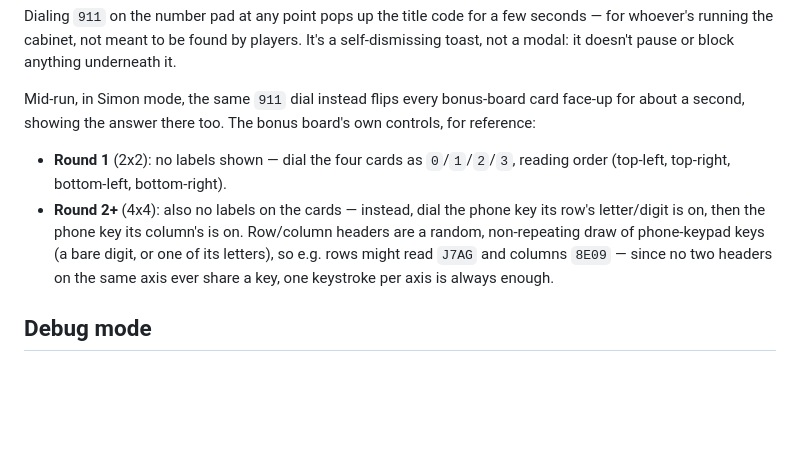
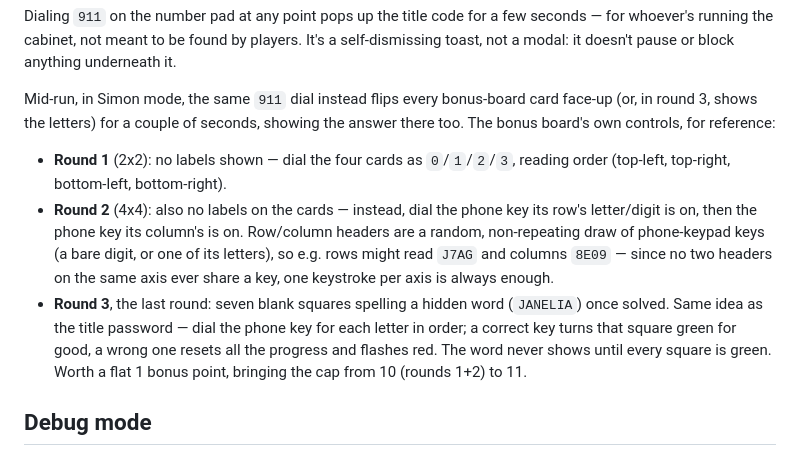
Before and after one commit to davidackerman/designed2perfection, a Markdown page: README.md, the part around the change. GitHub-like rendering; blank space fills up the shorter version.

Commit message:
README: document round 3 (JANELIA) and the new 11-point bonus cap
Co-Authored-By: Claude Sonnet 5 <noreply@anthropic.com>

```diff
--- a/README.md
+++ b/README.md
@@ -52,17 +52,24 @@ players. It's a self-dismissing toast, not a modal: it doesn't pause or
 block anything underneath it.
 
 Mid-run, in Simon mode, the same `911` dial instead flips every bonus-board
-card face-up for about a second, showing the answer there too. The bonus
-board's own controls, for reference:
+card face-up (or, in round 3, shows the letters) for a couple of seconds,
+showing the answer there too. The bonus board's own controls, for
+reference:
 
 - **Round 1** (2x2): no labels shown — dial the four cards as `0`/`1`/`2`/`3`,
   reading order (top-left, top-right, bottom-left, bottom-right).
-- **Round 2+** (4x4): also no labels on the cards — instead, dial the phone
+- **Round 2** (4x4): also no labels on the cards — instead, dial the phone
   key its row's letter/digit is on, then the phone key its column's is on.
   Row/column headers are a random, non-repeating draw of phone-keypad keys
   (a bare digit, or one of its letters), so e.g. rows might read `J7AG` and
   columns `8E09` — since no two headers on the same axis ever share a key,
   one keystroke per axis is always enough.
+- **Round 3**, the last round: seven blank squares spelling a hidden word
+  (`JANELIA`) once solved. Same idea as the title password — dial the phone
+  key for each letter in order; a correct key turns that square green for
+  good, a wrong one resets all the progress and flashes red. The word never
+  shows until every square is green. Worth a flat 1 bonus point, bringing
+  the cap from 10 (rounds 1+2) to 11.
 
 ## Debug mode
 
```
